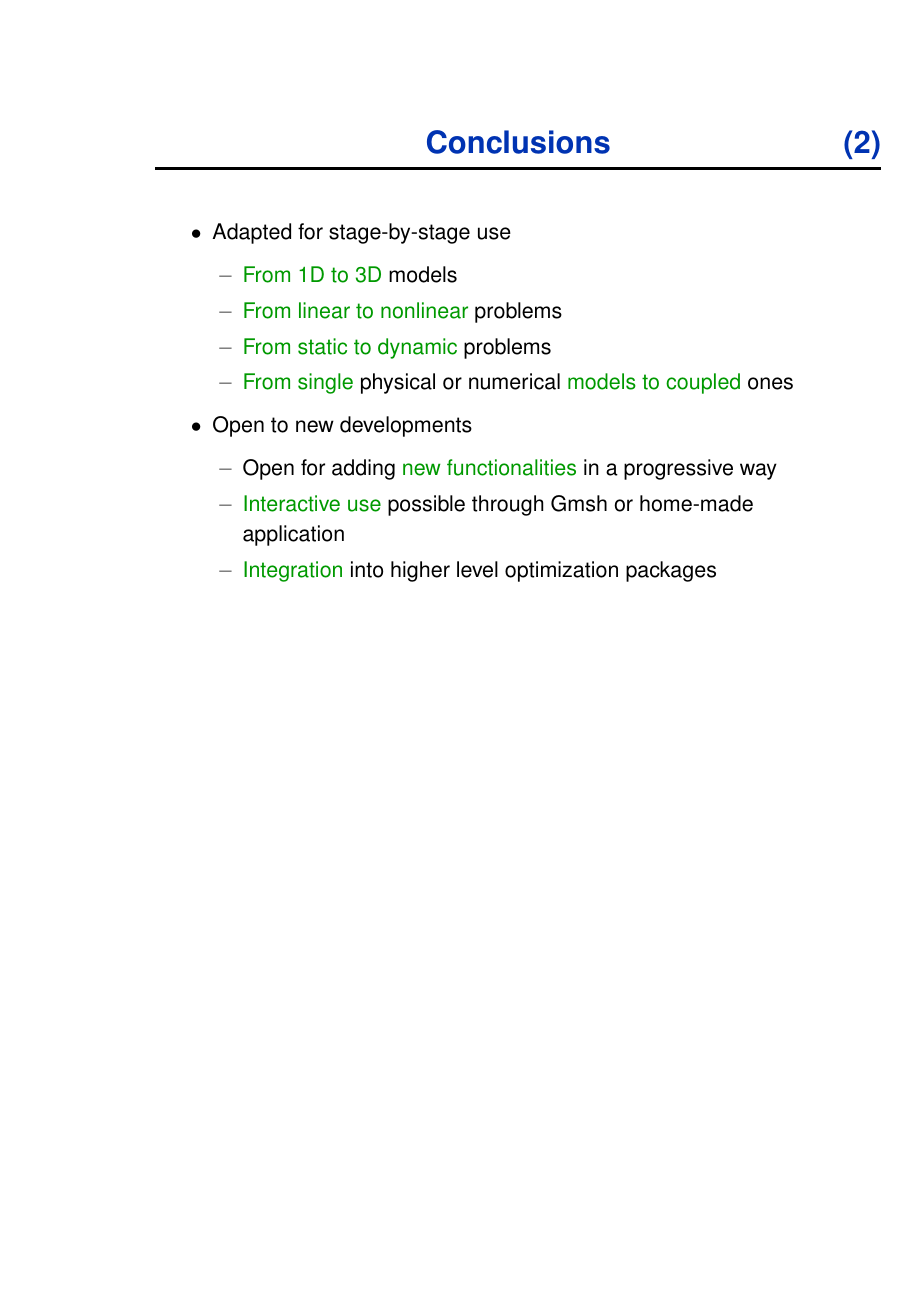
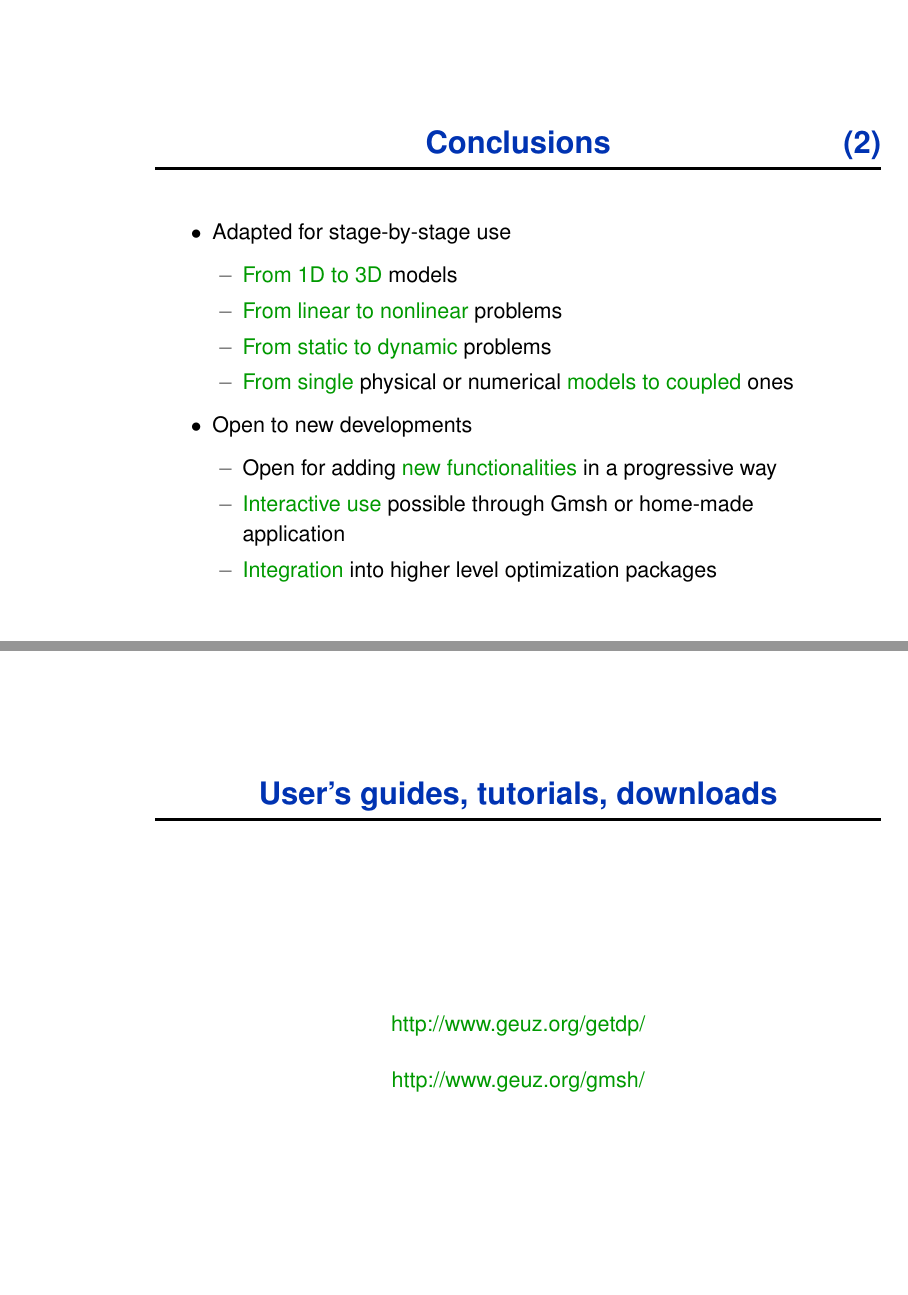
Before and after one commit to hh-wu/getdp, LaTeX slides (doc/slides/slides-getdp-gmsh.tex): page 53 of 53 before the commit and pages 53 and 54 of 54 after it, the two joined at a grey line, the shorter picture padded with empty space. Compiled offline with pdfLaTeX.

Commit message:
add URLs

```diff
--- a/doc/slides/slides-getdp-gmsh.tex
+++ b/doc/slides/slides-getdp-gmsh.tex
@@ -19,4 +19,14 @@
 
 \input{conclusion.tex}
 
+\chapter{User's guides, tutorials, downloads}
+
+\begin{slide}
+\begin{center}
+\emph{http://www.geuz.org/getdp/} \\ \bigskip
+\emph{http://www.geuz.org/gmsh/}
+\end{center}
+\end{slide}
+
+
 \end{document}
```
